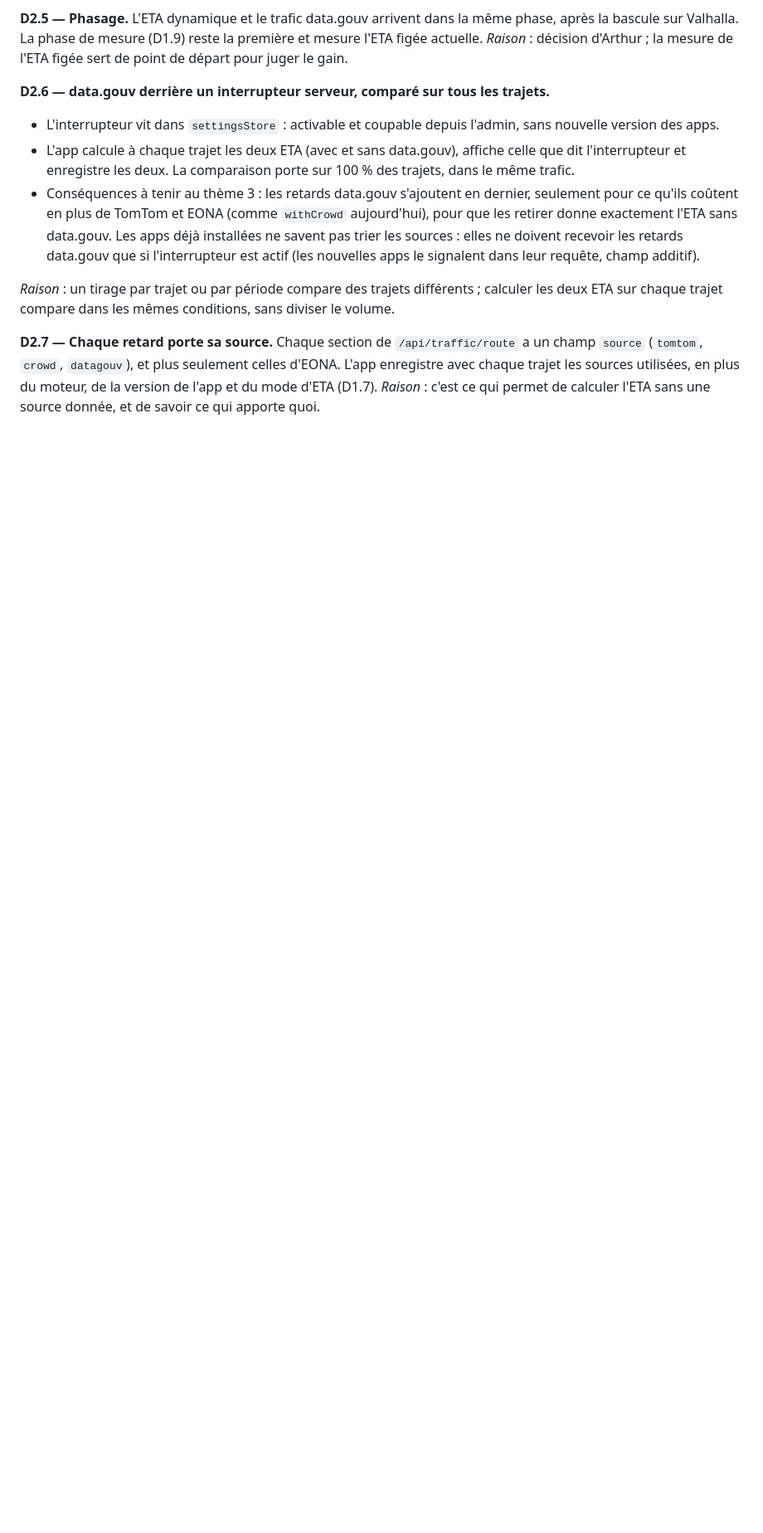
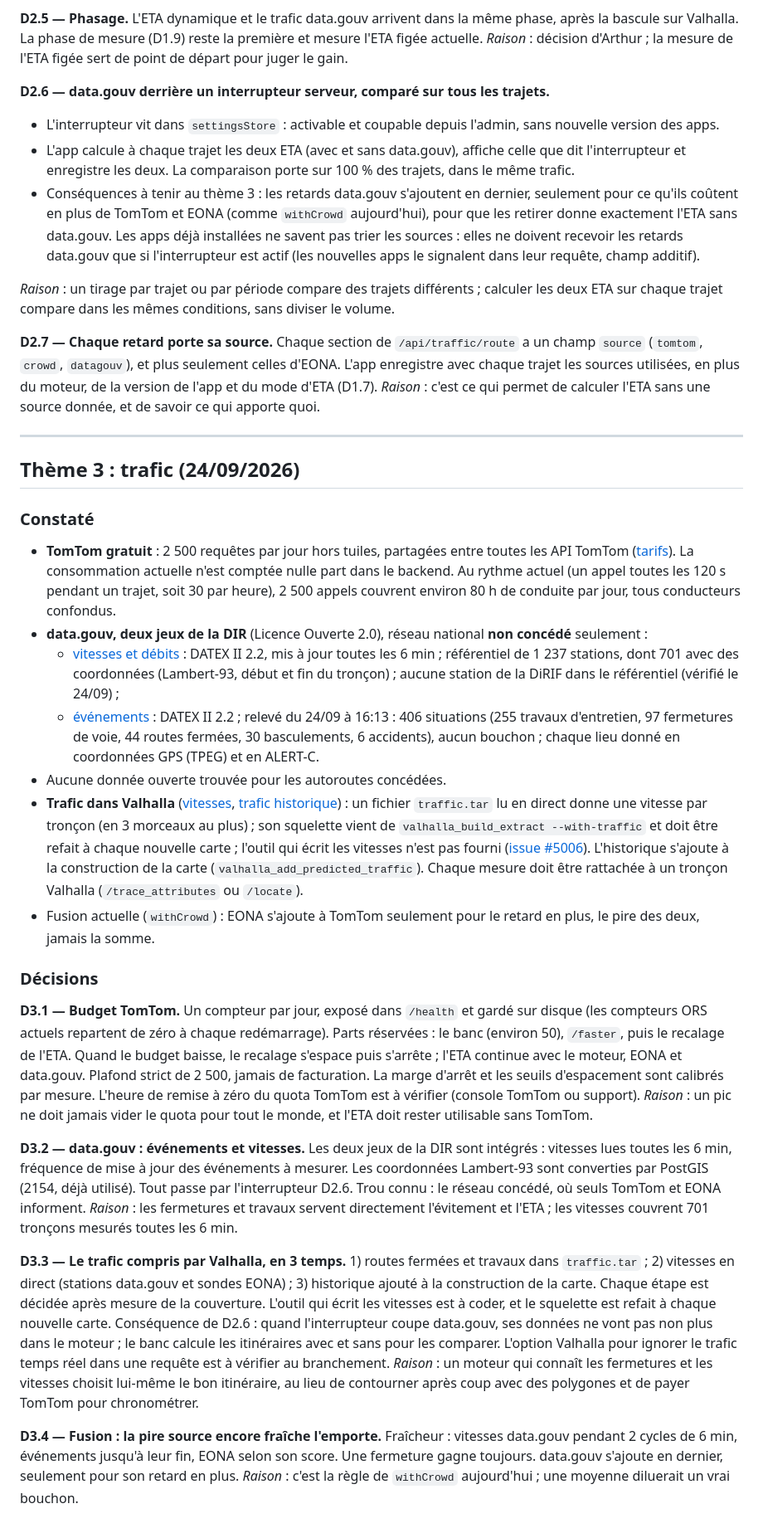
Before and after one commit to Zende3v/xradar, a Markdown page: backend/VALHALLA-DECISIONS.md, the part around the change. Shown at 83% size. Rendered like a GitHub page; blank space fills up the shorter version.

Commit message:
Doc : atelier Valhalla, décisions du thème 3 (trafic)
Co-Authored-By: Claude Opus 5.5 <noreply@anthropic.com>

```diff
--- a/backend/VALHALLA-DECISIONS.md
+++ b/backend/VALHALLA-DECISIONS.md
@@ -210,3 +210,68 @@ chaque trajet les sources utilisées, en plus du moteur, de la version de l'app
 (D1.7).
 *Raison* : c'est ce qui permet de calculer l'ETA sans une source donnée, et de savoir ce qui
 apporte quoi.
+
+---
+
+## Thème 3 : trafic (24/09/2026)
+
+### Constaté
+
+- **TomTom gratuit** : 2 500 requêtes par jour hors tuiles, partagées entre toutes les API TomTom
+  ([tarifs](https://docs.tomtom.com/pricing)). La consommation actuelle n'est comptée nulle part
+  dans le backend. Au rythme actuel (un appel toutes les 120 s pendant un trajet, soit 30 par
+  heure), 2 500 appels couvrent environ 80 h de conduite par jour, tous conducteurs confondus.
+- **data.gouv, deux jeux de la DIR** (Licence Ouverte 2.0), réseau national **non concédé**
+  seulement :
+  - [vitesses et débits](https://transport.data.gouv.fr/datasets/etat-de-circulation-en-temps-reel-sur-le-reseau-national-routier-non-concede) :
+    DATEX II 2.2, mis à jour toutes les 6 min ; référentiel de 1 237 stations, dont 701 avec des
+    coordonnées (Lambert-93, début et fin du tronçon) ; aucune station de la DiRIF dans le
+    référentiel (vérifié le 24/09) ;
+  - [événements](https://transport.data.gouv.fr/datasets/evenements-routiers-sur-le-reseau-routier-national-non-concede) :
+    DATEX II 2.2 ; relevé du 24/09 à 16:13 : 406 situations (255 travaux d'entretien, 97
+    fermetures de voie, 44 routes fermées, 30 basculements, 6 accidents), aucun bouchon ; chaque
+    lieu donné en coordonnées GPS (TPEG) et en ALERT-C.
+- Aucune donnée ouverte trouvée pour les autoroutes concédées.
+- **Trafic dans Valhalla** ([vitesses](https://valhalla.github.io/valhalla/speeds/),
+  [trafic historique](https://valhalla.github.io/valhalla/mjolnir/historical_traffic/)) : un
+  fichier `traffic.tar` lu en direct donne une vitesse par tronçon (en 3 morceaux au plus) ; son
+  squelette vient de `valhalla_build_extract --with-traffic` et doit être refait à chaque nouvelle
+  carte ; l'outil qui écrit les vitesses n'est pas fourni
+  ([issue #5006](https://github.com/valhalla/valhalla/issues/5006)). L'historique s'ajoute à la
+  construction de la carte (`valhalla_add_predicted_traffic`). Chaque mesure doit être rattachée à
+  un tronçon Valhalla (`/trace_attributes` ou `/locate`).
+- Fusion actuelle (`withCrowd`) : EONA s'ajoute à TomTom seulement pour le retard en plus, le pire
+  des deux, jamais la somme.
+
+### Décisions
+
+**D3.1 — Budget TomTom.** Un compteur par jour, exposé dans `/health` et gardé sur disque (les
+compteurs ORS actuels repartent de zéro à chaque redémarrage). Parts réservées : le banc (environ
+50), `/faster`, puis le recalage de l'ETA. Quand le budget baisse, le recalage s'espace puis
+s'arrête ; l'ETA continue avec le moteur, EONA et data.gouv. Plafond strict de 2 500, jamais de
+facturation. La marge d'arrêt et les seuils d'espacement sont calibrés par mesure. L'heure de
+remise à zéro du quota TomTom est à vérifier (console TomTom ou support).
+*Raison* : un pic ne doit jamais vider le quota pour tout le monde, et l'ETA doit rester
+utilisable sans TomTom.
+
+**D3.2 — data.gouv : événements et vitesses.** Les deux jeux de la DIR sont intégrés : vitesses
+lues toutes les 6 min, fréquence de mise à jour des événements à mesurer. Les coordonnées
+Lambert-93 sont converties par PostGIS (2154, déjà utilisé). Tout passe par l'interrupteur D2.6.
+Trou connu : le réseau concédé, où seuls TomTom et EONA informent.
+*Raison* : les fermetures et travaux servent directement l'évitement et l'ETA ; les vitesses
+couvrent 701 tronçons mesurés toutes les 6 min.
+
+**D3.3 — Le trafic compris par Valhalla, en 3 temps.** 1) routes fermées et travaux dans
+`traffic.tar` ; 2) vitesses en direct (stations data.gouv et sondes EONA) ; 3) historique ajouté à
+la construction de la carte. Chaque étape est décidée après mesure de la couverture. L'outil qui
+écrit les vitesses est à coder, et le squelette est refait à chaque nouvelle carte.
+Conséquence de D2.6 : quand l'interrupteur coupe data.gouv, ses données ne vont pas non plus dans
+le moteur ; le banc calcule les itinéraires avec et sans pour les comparer. L'option Valhalla
+pour ignorer le trafic temps réel dans une requête est à vérifier au branchement.
+*Raison* : un moteur qui connaît les fermetures et les vitesses choisit lui-même le bon itinéraire,
+au lieu de contourner après coup avec des polygones et de payer TomTom pour chronométrer.
+
+**D3.4 — Fusion : la pire source encore fraîche l'emporte.** Fraîcheur : vitesses data.gouv
+pendant 2 cycles de 6 min, événements jusqu'à leur fin, EONA selon son score. Une fermeture gagne
+toujours. data.gouv s'ajoute en dernier, seulement pour son retard en plus.
+*Raison* : c'est la règle de `withCrowd` aujourd'hui ; une moyenne diluerait un vrai bouchon.
```
